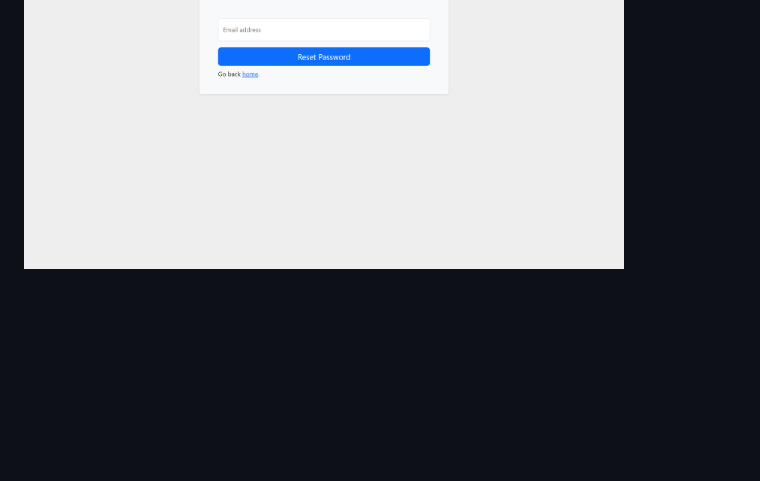
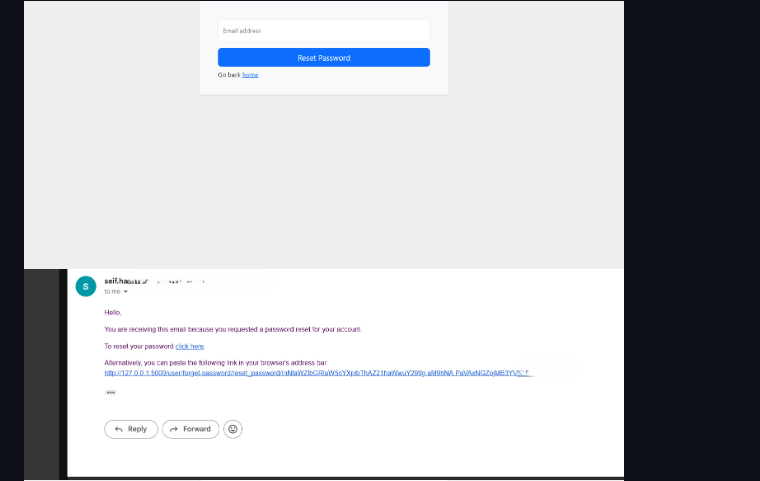
Before and after one commit to Hamza2268/Task-Accomplisher, a Markdown page: README.md, the part around the change. Rendered like a GitHub page; blank space fills up the shorter version.

```diff
--- a/README.md
+++ b/README.md
@@ -88,6 +88,7 @@ This makes it suitable for students, professionals, and anyone who wants to **st
 
 - **Forget Password Reset** – Reset password via Email
 <img src="./screenExamples/emailresetpassword.png" width="600" alt="Reset Password"/>
+<img src="./screenExamples/email.png" width="600" alt="Email"/>
 <img src="./screenExamples/emailresetlink.png" width="600" alt="Email Reset"/>
 
 ---
```
